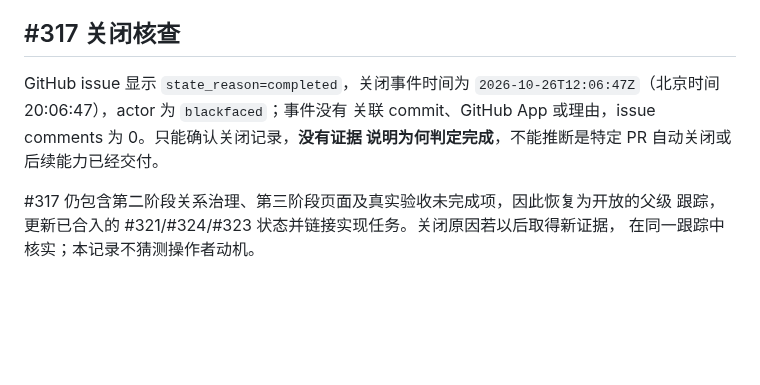
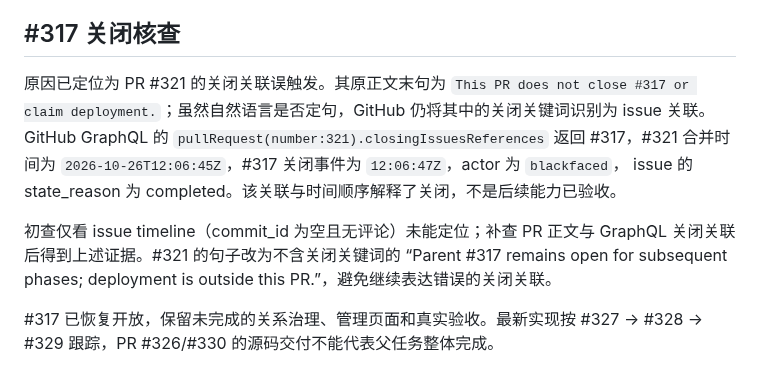
Before and after one commit to blackfaced/MemoryNexus, a Markdown page: docs/current-knowledge/contract-review.md, the part around the change. Rendered like a GitHub page; blank space fills up the shorter version.

Commit message:
docs: identify accidental closing reference for issue 317

```diff
--- a/docs/current-knowledge/contract-review.md
+++ b/docs/current-knowledge/contract-review.md
@@ -26,11 +26,16 @@
 
 ## #317 关闭核查
 
-GitHub issue 显示 `state_reason=completed`，关闭事件时间为
-`2026-10-26T12:06:47Z`（北京时间 20:06:47），actor 为 `blackfaced`；事件没有
-关联 commit、GitHub App 或理由，issue comments 为 0。只能确认关闭记录，**没有证据
-说明为何判定完成**，不能推断是特定 PR 自动关闭或后续能力已经交付。
+原因已定位为 PR #321 的关闭关联误触发。其原正文末句为
+`This PR does not close #317 or claim deployment.`；虽然自然语言是否定句，GitHub
+仍将其中的关闭关键词识别为 issue 关联。GitHub GraphQL 的
+`pullRequest(number:321).closingIssuesReferences` 返回 #317，#321 合并时间为
+`2026-10-26T12:06:45Z`，#317 关闭事件为 `12:06:47Z`，actor 为 `blackfaced`，
+issue 的 state_reason 为 completed。该关联与时间顺序解释了关闭，不是后续能力已验收。
 
-#317 仍包含第二阶段关系治理、第三阶段页面及真实验收未完成项，因此恢复为开放的父级
-跟踪，更新已合入的 #321/#324/#323 状态并链接实现任务。关闭原因若以后取得新证据，
-在同一跟踪中核实；本记录不猜测操作者动机。
+初查仅看 issue timeline（commit_id 为空且无评论）未能定位；补查 PR 正文与 GraphQL
+关闭关联后得到上述证据。#321 的句子改为不含关闭关键词的 “Parent #317 remains open
+for subsequent phases; deployment is outside this PR.”，避免继续表达错误的关闭关联。
+
+#317 已恢复开放，保留未完成的关系治理、管理页面和真实验收。最新实现按
+#327 → #328 → #329 跟踪，PR #326/#330 的源码交付不能代表父任务整体完成。
```
